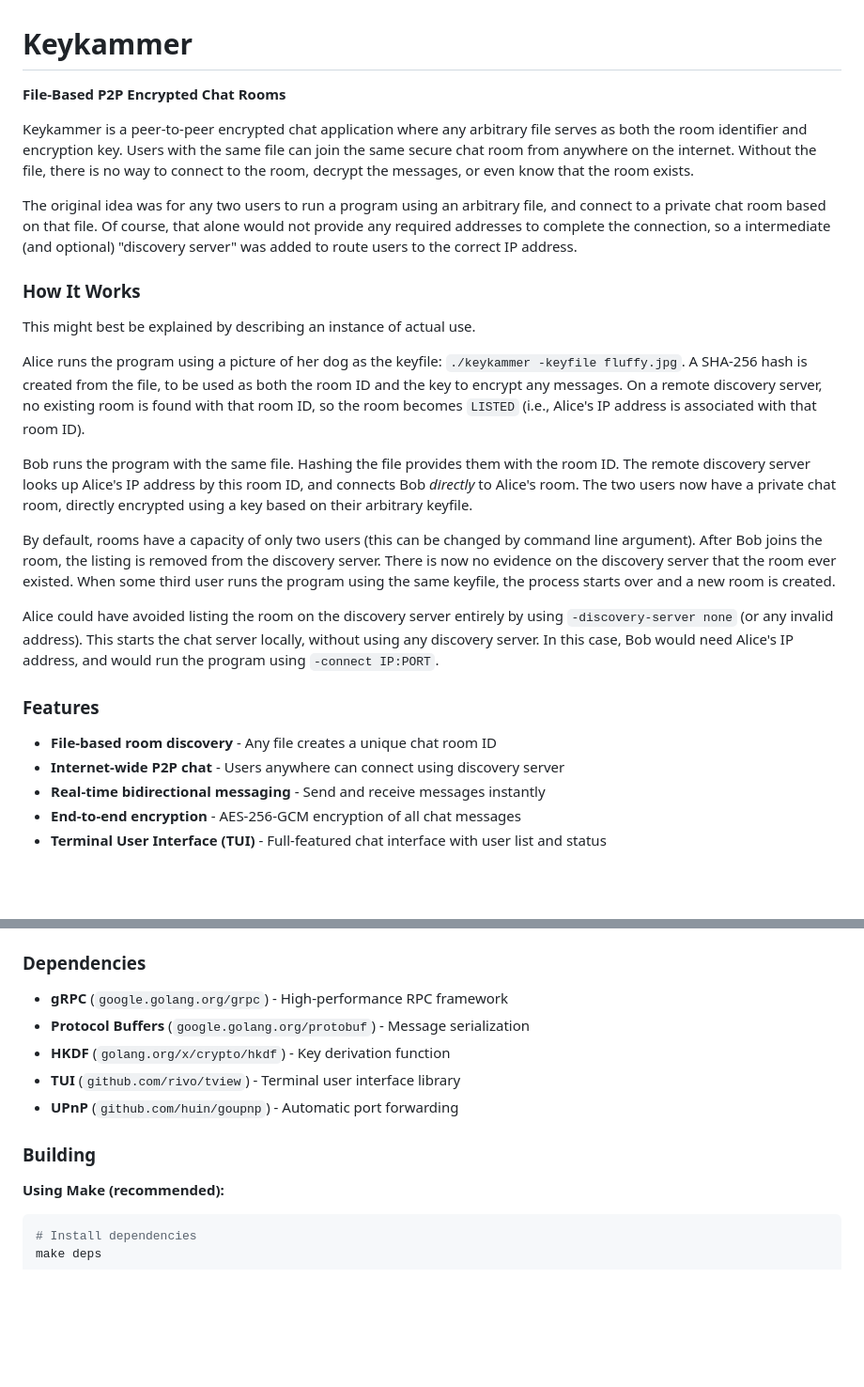
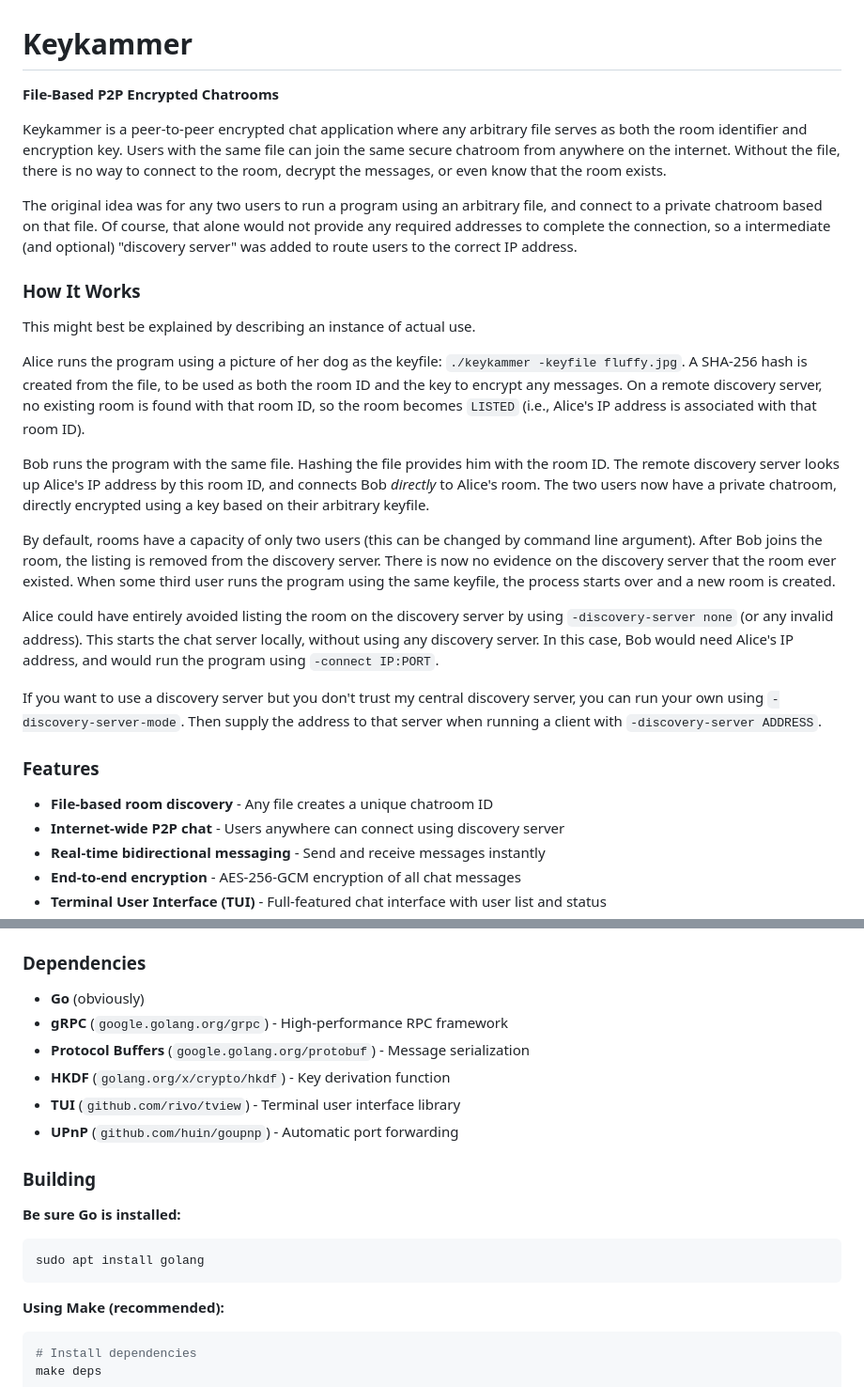
Before and after one commit to drewherron/keykammer, a Markdown page: README.md, 2 parts joined by grey strips. Shown: that part at 94% size. Drawn GitHub-style; blank space fills up the shorter version.

````diff
--- a/README.md
+++ b/README.md
@@ -1,10 +1,10 @@
 # Keykammer
 
-**File-Based P2P Encrypted Chat Rooms**
+**File-Based P2P Encrypted Chatrooms**
 
-Keykammer is a peer-to-peer encrypted chat application where any arbitrary file serves as both the room identifier and encryption key. Users with the same file can join the same secure chat room from anywhere on the internet. Without the file, there is no way to connect to the room, decrypt the messages, or even know that the room exists.
+Keykammer is a peer-to-peer encrypted chat application where any arbitrary file serves as both the room identifier and encryption key. Users with the same file can join the same secure chatroom from anywhere on the internet. Without the file, there is no way to connect to the room, decrypt the messages, or even know that the room exists.
 
-The original idea was for any two users to run a program using an arbitrary file, and connect to a private chat room based on that file. Of course, that alone would not provide any required addresses to complete the connection, so a intermediate (and optional) "discovery server" was added to route users to the correct IP address.
+The original idea was for any two users to run a program using an arbitrary file, and connect to a private chatroom based on that file. Of course, that alone would not provide any required addresses to complete the connection, so a intermediate (and optional) "discovery server" was added to route users to the correct IP address.
 
 ### How It Works
 
@@ -12,15 +12,17 @@ This might best be explained by describing an instance of actual use.
 
 Alice runs the program using a picture of her dog as the keyfile: `./keykammer -keyfile fluffy.jpg`. A SHA-256 hash is created from the file, to be used as both the room ID and the key to encrypt any messages. On a remote discovery server, no existing room is found with that room ID, so the room becomes `LISTED` (i.e., Alice's IP address is associated with that room ID).
 
-Bob runs the program with the same file. Hashing the file provides them with the room ID. The remote discovery server looks up Alice's IP address by this room ID, and connects Bob *directly* to Alice's room. The two users now have a private chat room, directly encrypted using a key based on their arbitrary keyfile.
+Bob runs the program with the same file. Hashing the file provides him with the room ID. The remote discovery server looks up Alice's IP address by this room ID, and connects Bob *directly* to Alice's room. The two users now have a private chatroom, directly encrypted using a key based on their arbitrary keyfile.
 
 By default, rooms have a capacity of only two users (this can be changed by command line argument). After Bob joins the room, the listing is removed from the discovery server. There is now no evidence on the discovery server that the room ever existed. When some third user runs the program using the same keyfile, the process starts over and a new room is created.
 
-Alice could have avoided listing the room on the discovery server entirely by using `-discovery-server none` (or any invalid address). This starts the chat server locally, without using any discovery server. In this case, Bob would need Alice's IP address, and would run the program using `-connect IP:PORT`.
+Alice could have entirely avoided listing the room on the discovery server by using `-discovery-server none` (or any invalid address). This starts the chat server locally, without using any discovery server. In this case, Bob would need Alice's IP address, and would run the program using `-connect IP:PORT`.
+
+If you want to use a discovery server but you don't trust my central discovery server, you can run your own using `-discovery-server-mode`. Then supply the address to that server when running a client with `-discovery-server ADDRESS`.
 
 ### Features
 
-- **File-based room discovery** - Any file creates a unique chat room ID
+- **File-based room discovery** - Any file creates a unique chatroom ID
 - **Internet-wide P2P chat** - Users anywhere can connect using discovery server
 - **Real-time bidirectional messaging** - Send and receive messages instantly
 - **End-to-end encryption** - AES-256-GCM encryption of all chat messages
@@ -198,6 +249,7 @@ The codebase is organized into focused modules for maintainability:
 
 ### Dependencies
 
+- **Go** (obviously)
 - **gRPC** (`google.golang.org/grpc`) - High-performance RPC framework
 - **Protocol Buffers** (`google.golang.org/protobuf`) - Message serialization
 - **HKDF** (`golang.org/x/crypto/hkdf`) - Key derivation function
@@ -205,6 +257,11 @@ The codebase is organized into focused modules for maintainability:
 - **UPnP** (`github.com/huin/goupnp`) - Automatic port forwarding
 
 ### Building
+
+**Be sure Go is installed:**
+```
+sudo apt install golang
+```
 
 **Using Make (recommended):**
 ```bash
````
Also changed, not shown: other parts of README.md (+49 -0 lines).
